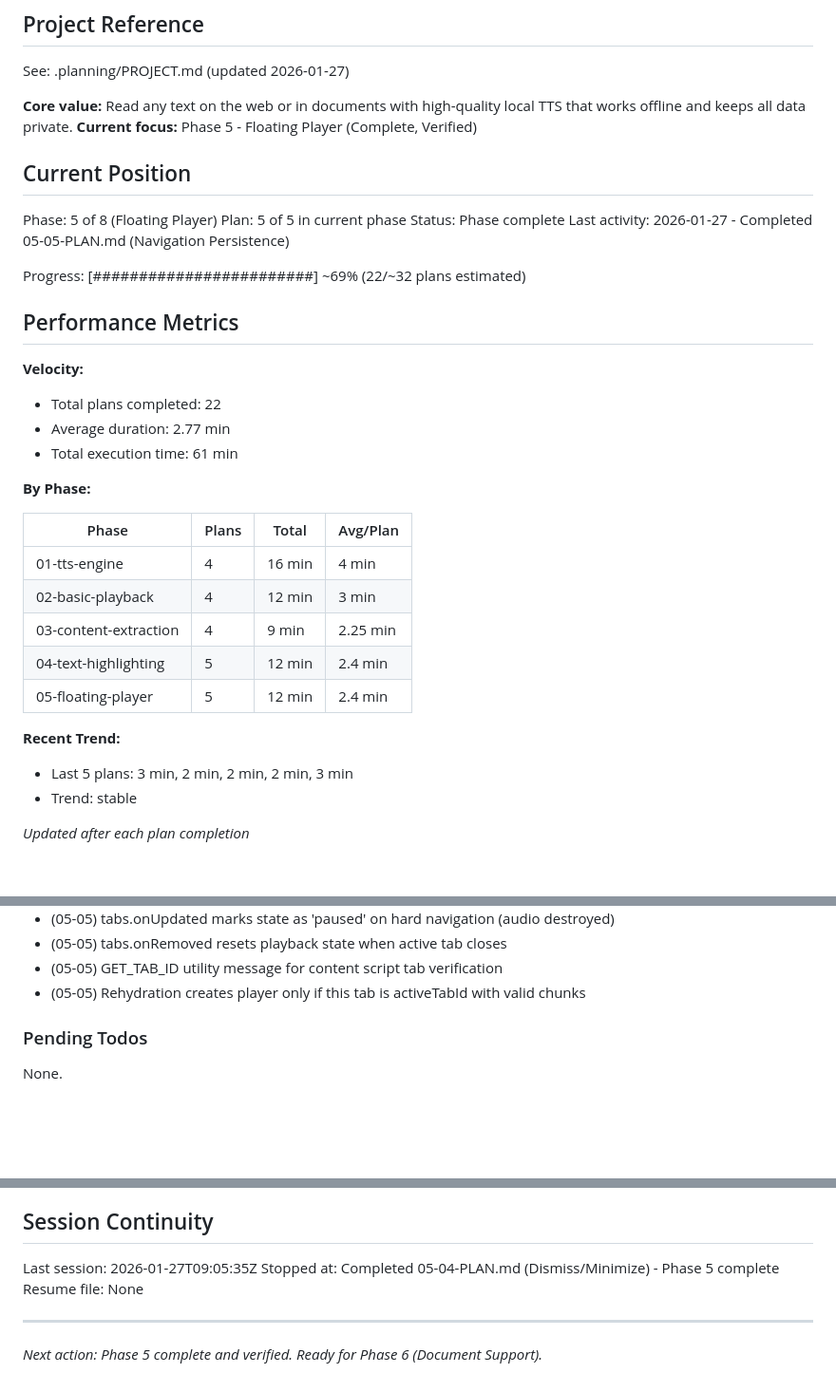
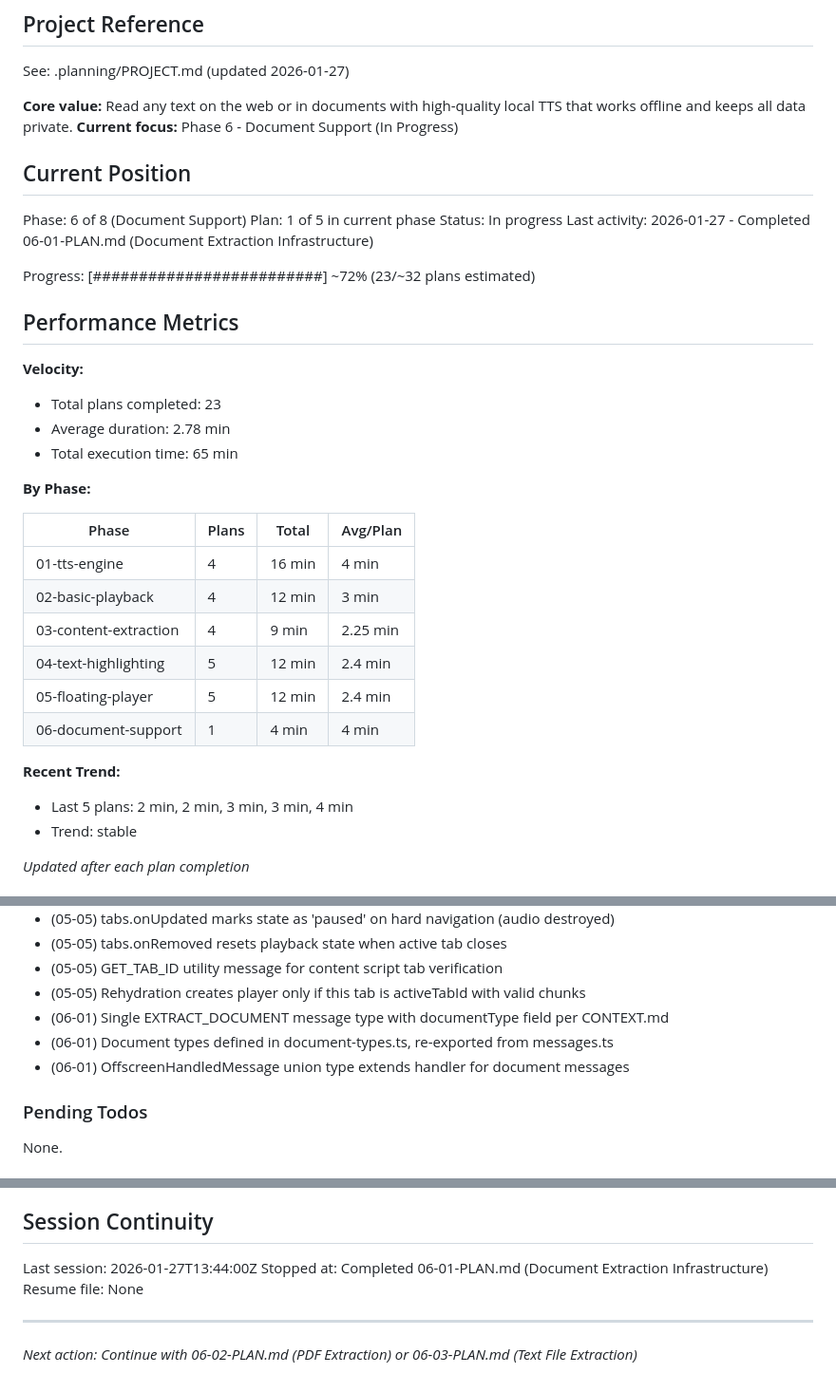
Before and after one commit to LucaDeLeo/best-tts, a Markdown page: .planning/STATE.md, 3 parts joined by grey strips. Shown at 95% size. Rendered like a GitHub page; blank space fills up the shorter version.

Commit message:
docs(06-01): complete Document Extraction Infrastructure plan
Tasks completed: 4/4
- Add PDF.js dependency
- Create document extraction types
- Extend messages.ts with document message types
- Add document extraction handler shell to offscreen

SUMMARY: .planning/phases/06-document-support/06-01-SUMMARY.md

```diff
--- a/.planning/STATE.md
+++ b/.planning/STATE.md
@@ -5,23 +5,23 @@
 See: .planning/PROJECT.md (updated 2026-01-27)
 
 **Core value:** Read any text on the web or in documents with high-quality local TTS that works offline and keeps all data private.
-**Current focus:** Phase 5 - Floating Player (Complete, Verified)
+**Current focus:** Phase 6 - Document Support (In Progress)
 
 ## Current Position
 
-Phase: 5 of 8 (Floating Player)
-Plan: 5 of 5 in current phase
-Status: Phase complete
-Last activity: 2026-01-27 - Completed 05-05-PLAN.md (Navigation Persistence)
+Phase: 6 of 8 (Document Support)
+Plan: 1 of 5 in current phase
+Status: In progress
+Last activity: 2026-01-27 - Completed 06-01-PLAN.md (Document Extraction Infrastructure)
 
-Progress: [########################] ~69% (22/~32 plans estimated)
+Progress: [#########################] ~72% (23/~32 plans estimated)
 
 ## Performance Metrics
 
 **Velocity:**
-- Total plans completed: 22
-- Average duration: 2.77 min
-- Total execution time: 61 min
+- Total plans completed: 23
+- Average duration: 2.78 min
+- Total execution time: 65 min
 
 **By Phase:**
 
@@ -32,9 +32,10 @@ Progress: [########################] ~69% (22/~32 plans estimated)
 | 03-content-extraction | 4 | 9 min | 2.25 min |
 | 04-text-highlighting | 5 | 12 min | 2.4 min |
 | 05-floating-player | 5 | 12 min | 2.4 min |
+| 06-document-support | 1 | 4 min | 4 min |
 
 **Recent Trend:**
-- Last 5 plans: 3 min, 2 min, 2 min, 2 min, 3 min
+- Last 5 plans: 2 min, 2 min, 3 min, 3 min, 4 min
 - Trend: stable
 
 *Updated after each plan completion*
@@ -116,6 +117,9 @@ Recent decisions affecting current work:
 - (05-05) tabs.onRemoved resets playback state when active tab closes
 - (05-05) GET_TAB_ID utility message for content script tab verification
 - (05-05) Rehydration creates player only if this tab is activeTabId with valid chunks
+- (06-01) Single EXTRACT_DOCUMENT message type with documentType field per CONTEXT.md
+- (06-01) Document types defined in document-types.ts, re-exported from messages.ts
+- (06-01) OffscreenHandledMessage union type extends handler for document messages
 
 ### Pending Todos
 
@@ -130,9 +134,9 @@ None.
 
 ## Session Continuity
 
-Last session: 2026-01-27T09:05:35Z
-Stopped at: Completed 05-04-PLAN.md (Dismiss/Minimize) - Phase 5 complete
+Last session: 2026-01-27T13:44:00Z
+Stopped at: Completed 06-01-PLAN.md (Document Extraction Infrastructure)
 Resume file: None
 
 ---
-*Next action: Phase 5 complete and verified. Ready for Phase 6 (Document Support).*
+*Next action: Continue with 06-02-PLAN.md (PDF Extraction) or 06-03-PLAN.md (Text File Extraction)*
```
Also changed, not shown: 1 other file.
